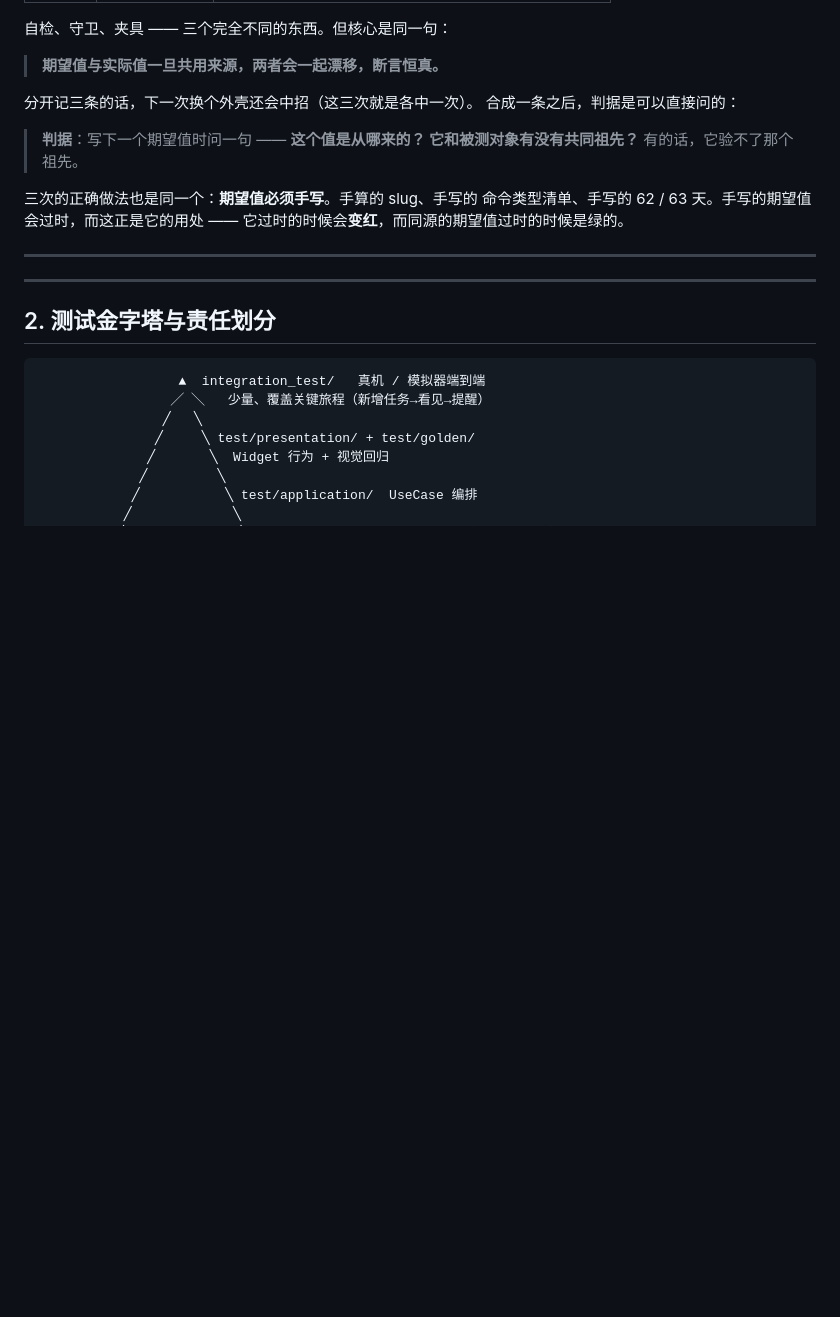
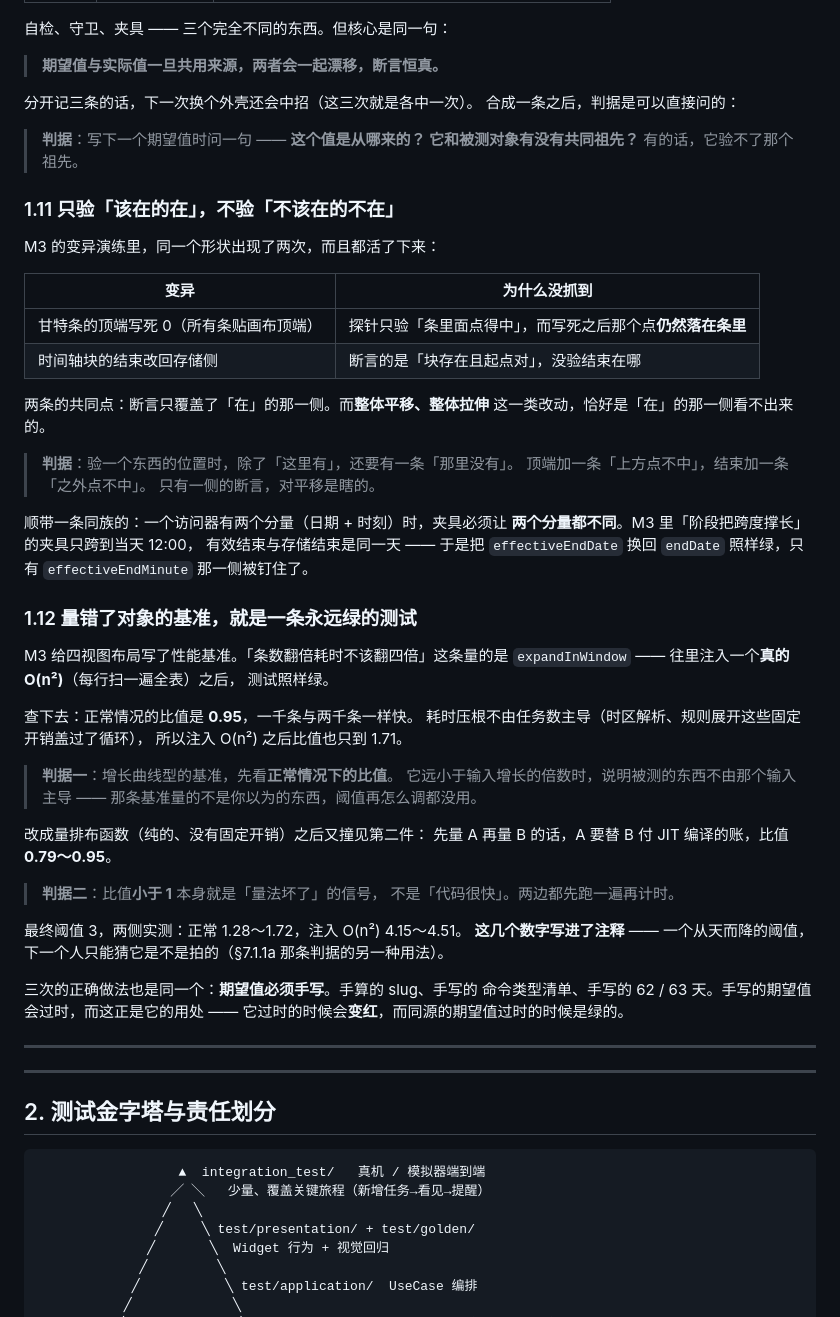
Before and after one commit to dream-until-dawn/planning_assistant, a Markdown page: docs/05-engineering/testing-strategy.md, the part around the change. Rendered like a GitHub page; blank space fills up the shorter version.

Commit message:
docs(m3): 变异演练记录，以及两条新判据
M3 跑了三十多个变异。值钱的是**活下来的七个** —— 它们各自暴露了
一条「看着有守卫、其实没有」的测试。全部清单记进 mutation-drills/M3.md。

testing-strategy 补两条：

## §1.11 只验「该在的在」，不验「不该在的不在」

同一个形状在这一轮出现两次都活了下来：甘特条的顶端写死 0、
时间轴块的结束改回存储侧。两条的共同点是断言只覆盖「在」的那一侧，
而整体平移/拉伸恰好是那一侧看不出来的。

顺带一条同族的：一个访问器有两个分量（日期 + 时刻）时，
夹具必须让两个分量都不同，否则只验到了其中一个。

## §1.12 量错了对象的基准，就是一条永远绿的测试

两条可读的破绽：
- 正常情况的比值远小于输入增长的倍数 → 被测的东西不由那个输入主导；
- 比值**小于 1** → 量法坏了（先量的替后量的付了 JIT 的账），
  不是「代码很快」。

阈值两侧的实测数字写进注释 —— 一个从天而降的阈值，
下一个人只能猜它是不是拍的。

Co-Authored-By: Claude Opus 5 <noreply@anthropic.com>

```diff
--- a/docs/05-engineering/testing-strategy.md
+++ b/docs/05-engineering/testing-strategy.md
@@ -484,6 +484,51 @@ DST 双端解析，在**规则推导出的** end 上一次也没跑过。
 > **判据**：写下一个期望值时问一句 —— **这个值是从哪来的？
 > 它和被测对象有没有共同祖先？** 有的话，它验不了那个祖先。
 
+### 1.11 只验「该在的在」，不验「不该在的不在」
+
+M3 的变异演练里，同一个形状出现了两次，而且都活了下来：
+
+| 变异 | 为什么没抓到 |
+|---|---|
+| 甘特条的顶端写死 0（所有条贴画布顶端） | 探针只验「条里面点得中」，而写死之后那个点**仍然落在条里** |
+| 时间轴块的结束改回存储侧 | 断言的是「块存在且起点对」，没验结束在哪 |
+
+两条的共同点：断言只覆盖了「在」的那一侧。而**整体平移、整体拉伸**
+这一类改动，恰好是「在」的那一侧看不出来的。
+
+> **判据**：验一个东西的位置时，除了「这里有」，还要有一条「那里没有」。
+> 顶端加一条「上方点不中」，结束加一条「之外点不中」。
+> 只有一侧的断言，对平移是瞎的。
+
+顺带一条同族的：一个访问器有两个分量（日期 + 时刻）时，夹具必须让
+**两个分量都不同**。M3 里「阶段把跨度撑长」的夹具只跨到当天 12:00，
+有效结束与存储结束是同一天 —— 于是把 `effectiveEndDate` 换回
+`endDate` 照样绿，只有 `effectiveEndMinute` 那一侧被钉住了。
+
+### 1.12 量错了对象的基准，就是一条永远绿的测试
+
+M3 给四视图布局写了性能基准。「条数翻倍耗时不该翻四倍」这条量的是
+`expandInWindow` —— 往里注入一个**真的 O(n²)**（每行扫一遍全表）之后，
+测试照样绿。
+
+查下去：正常情况的比值是 **0.95**，一千条与两千条一样快。
+耗时压根不由任务数主导（时区解析、规则展开这些固定开销盖过了循环），
+所以注入 O(n²) 之后比值也只到 1.71。
+
+> **判据一**：增长曲线型的基准，先看**正常情况下的比值**。
+> 它远小于输入增长的倍数时，说明被测的东西不由那个输入主导 ——
+> 那条基准量的不是你以为的东西，阈值再怎么调都没用。
+
+改成量排布函数（纯的、没有固定开销）之后又撞见第二件：
+先量 A 再量 B 的话，A 要替 B 付 JIT 编译的账，比值 **0.79～0.95**。
+
+> **判据二**：比值**小于 1** 本身就是「量法坏了」的信号，
+> 不是「代码很快」。两边都先跑一遍再计时。
+
+最终阈值 3，两侧实测：正常 1.28～1.72，注入 O(n²) 4.15～4.51。
+**这几个数字写进了注释** —— 一个从天而降的阈值，
+下一个人只能猜它是不是拍的（§7.1.1a 那条判据的另一种用法）。
+
 三次的正确做法也是同一个：**期望值必须手写**。手算的 slug、手写的
 命令类型清单、手写的 62 / 63 天。手写的期望值会过时，而这正是它的用处
 —— 它过时的时候会**变红**，而同源的期望值过时的时候是绿的。
```
Also changed, not shown: 1 other file.
